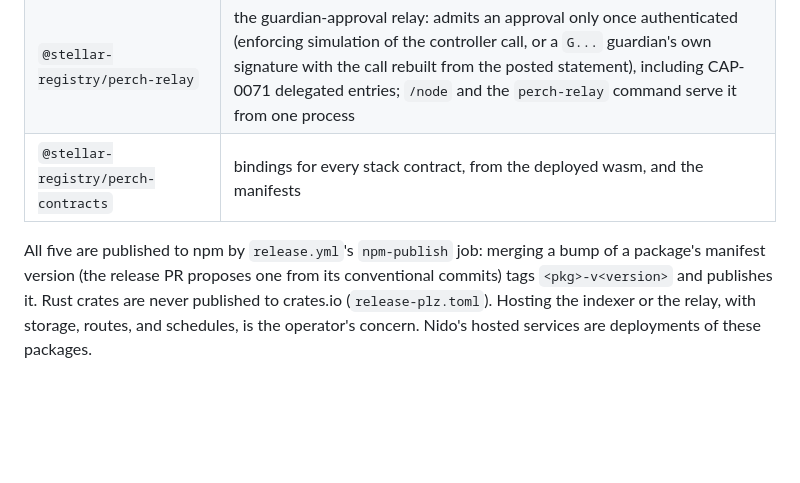
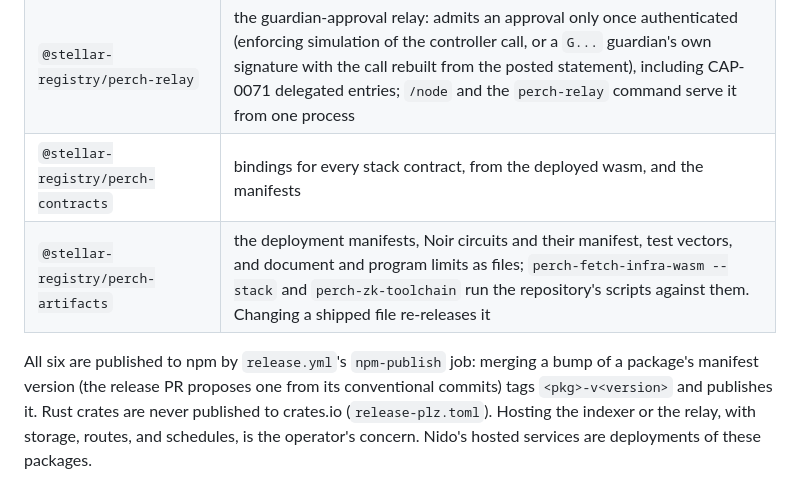
Before and after one commit to stellar-registry/perch, a Markdown page: deploy/README.md, the part around the change. Rendered like a GitHub page; blank space fills up the shorter version.

Commit message:
Deploying to gh-pages from @ stellar-registry/perch@46b8c0c43b876db6b87bb7af9bd27d4e360dfe17 🚀

```diff
--- a/deploy/README.md
+++ b/deploy/README.md
@@ -317,8 +317,9 @@ does.
 | `@stellar-registry/perch-zk` | commitments, witnesses, bb.js proving; `/indexer`: the trust-free pool indexer, serving witnesses from `PoolWitnessIndex` (one chunk of leaves per witness; node stores and a snapshot to resume) |
 | `@stellar-registry/perch-relay` | the guardian-approval relay: admits an approval only once authenticated (enforcing simulation of the controller call, or a `G...` guardian's own signature with the call rebuilt from the posted statement), including CAP-0071 delegated entries; `/node` and the `perch-relay` command serve it from one process |
 | `@stellar-registry/perch-contracts` | bindings for every stack contract, from the deployed wasm, and the manifests |
+| `@stellar-registry/perch-artifacts` | the deployment manifests, Noir circuits and their manifest, test vectors, and document and program limits as files; `perch-fetch-infra-wasm --stack` and `perch-zk-toolchain` run the repository's scripts against them. Changing a shipped file re-releases it |
 
-All five are published to npm by `release.yml`'s `npm-publish` job: merging
+All six are published to npm by `release.yml`'s `npm-publish` job: merging
 a bump of a package's manifest version (the release PR proposes one from its
 conventional commits) tags `<pkg>-v<version>` and publishes it. Rust crates are never published to crates.io (`release-plz.toml`).
 Hosting the indexer or the relay, with storage, routes, and schedules, is the
```
